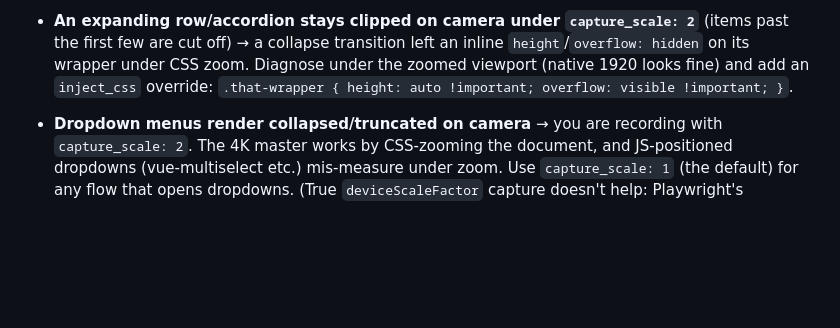
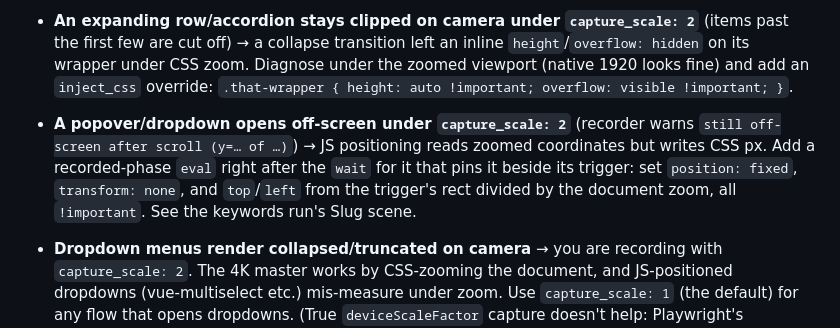
Before and after one commit to shivammtyagi/wordpress-tutorial-video, a Markdown page: SKILL.md, the part around the change. Rendered like a GitHub page; blank space fills up the shorter version.

Commit message:
docs: popovers positioned off-screen under CSS-zoom capture → eval reposition
Co-Authored-By: Claude Fable 5.1 <noreply@anthropic.com>

```diff
--- a/SKILL.md
+++ b/SKILL.md
@@ -293,6 +293,12 @@ branded Chromium intro/outro cards · verify `full` · `max_fix_iterations` 2.
   `height`/`overflow: hidden` on its wrapper under CSS zoom. Diagnose under the
   zoomed viewport (native 1920 looks fine) and add an `inject_css` override:
   `.that-wrapper { height: auto !important; overflow: visible !important; }`.
+- **A popover/dropdown opens off-screen under `capture_scale: 2`** (recorder warns
+  `still off-screen after scroll (y=… of …)`) → JS positioning reads zoomed
+  coordinates but writes CSS px. Add a recorded-phase `eval` right after the
+  `wait` for it that pins it beside its trigger: set `position: fixed`,
+  `transform: none`, and `top`/`left` from the trigger's rect divided by the
+  document zoom, all `!important`. See the keywords run's Slug scene.
 - **Dropdown menus render collapsed/truncated on camera** → you are recording
   with `capture_scale: 2`. The 4K master works by CSS-zooming the document,
   and JS-positioned dropdowns (vue-multiselect etc.) mis-measure under zoom.
```
